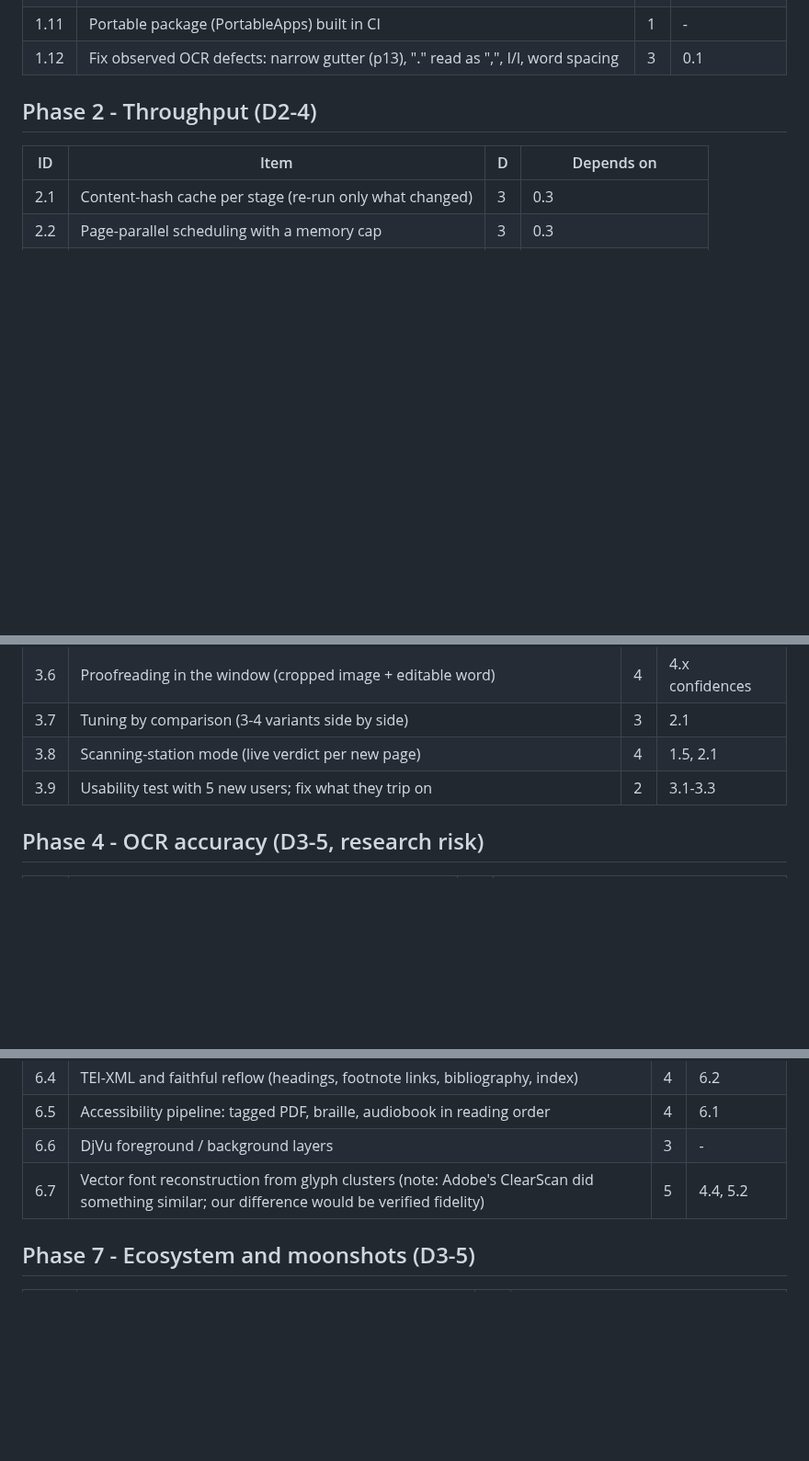
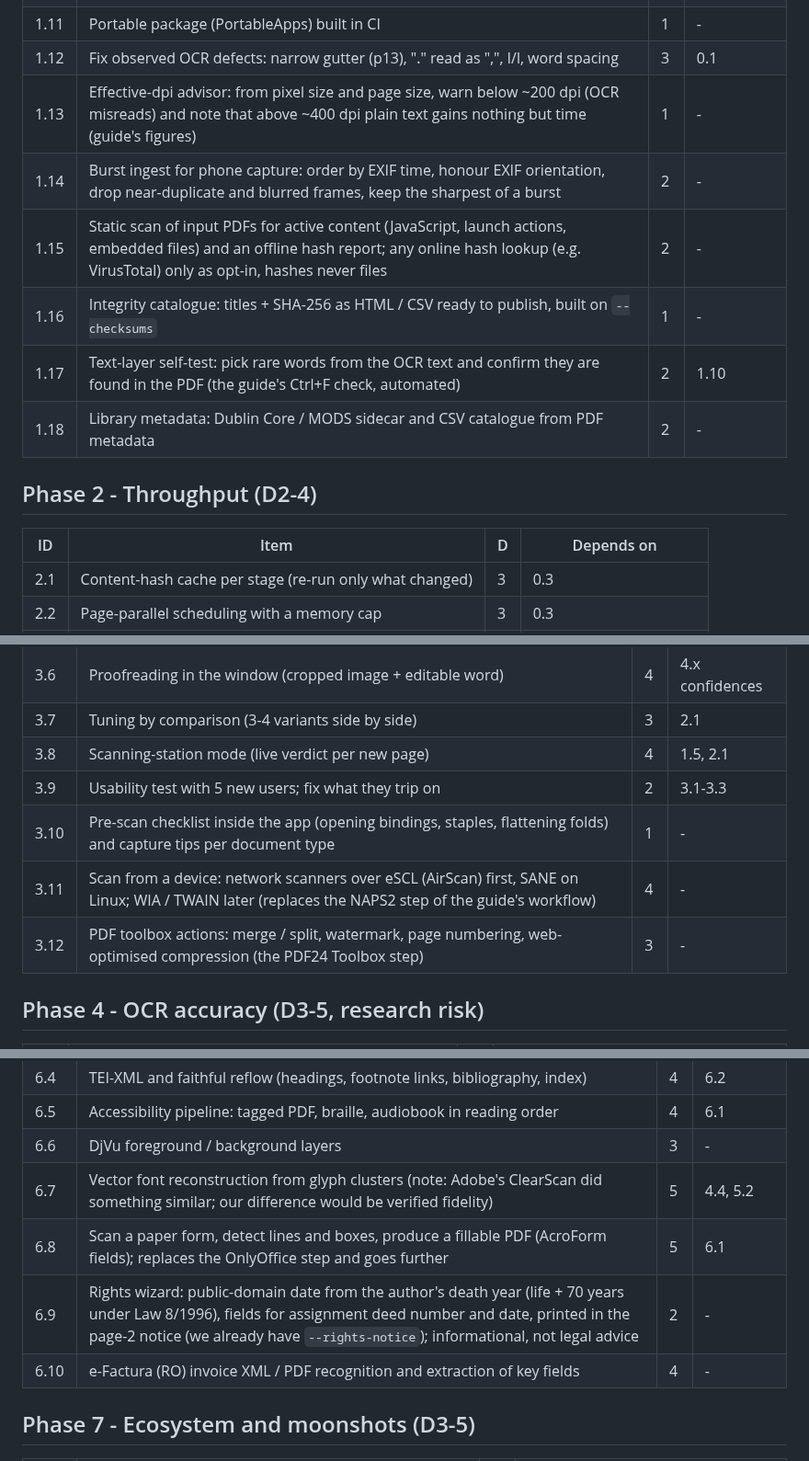
Before and after one commit to chiuta/LegatorOCR, a Markdown page: ROADMAP.md, 3 parts joined by grey strips. Shown at 92% size. Rendered like a GitHub page; blank space fills up the shorter version.

```diff
--- a/ROADMAP.md
+++ b/ROADMAP.md
@@ -35,6 +35,12 @@ Everything later is unverifiable without these.
 | 1.10 | Fuzzy, diacritic-insensitive `grep` over processed PDFs (reuses the search engine) | 2 | - |
 | 1.11 | Portable package (PortableApps) built in CI | 1 | - |
 | 1.12 | Fix observed OCR defects: narrow gutter (p13), "." read as ",", I/l, word spacing | 3 | 0.1 |
+| 1.13 | Effective-dpi advisor: from pixel size and page size, warn below ~200 dpi (OCR misreads) and note that above ~400 dpi plain text gains nothing but time (guide's figures) | 1 | - |
+| 1.14 | Burst ingest for phone capture: order by EXIF time, honour EXIF orientation, drop near-duplicate and blurred frames, keep the sharpest of a burst | 2 | - |
+| 1.15 | Static scan of input PDFs for active content (JavaScript, launch actions, embedded files) and an offline hash report; any online hash lookup (e.g. VirusTotal) only as opt-in, hashes never files | 2 | - |
+| 1.16 | Integrity catalogue: titles + SHA-256 as HTML / CSV ready to publish, built on `--checksums` | 1 | - |
+| 1.17 | Text-layer self-test: pick rare words from the OCR text and confirm they are found in the PDF (the guide's Ctrl+F check, automated) | 2 | 1.10 |
+| 1.18 | Library metadata: Dublin Core / MODS sidecar and CSV catalogue from PDF metadata | 2 | - |
 
 ## Phase 2 - Throughput (D2-4)
 
@@ -60,6 +66,9 @@ Everything later is unverifiable without these.
 | 3.7 | Tuning by comparison (3-4 variants side by side) | 3 | 2.1 |
 | 3.8 | Scanning-station mode (live verdict per new page) | 4 | 1.5, 2.1 |
 | 3.9 | Usability test with 5 new users; fix what they trip on | 2 | 3.1-3.3 |
+| 3.10 | Pre-scan checklist inside the app (opening bindings, staples, flattening folds) and capture tips per document type | 1 | - |
+| 3.11 | Scan from a device: network scanners over eSCL (AirScan) first, SANE on Linux; WIA / TWAIN later (replaces the NAPS2 step of the guide's workflow) | 4 | - |
+| 3.12 | PDF toolbox actions: merge / split, watermark, page numbering, web-optimised compression (the PDF24 Toolbox step) | 3 | - |
 
 ## Phase 4 - OCR accuracy (D3-5, research risk)
 
@@ -97,6 +108,9 @@ No gate promises near-zero CER. Report CER with a confidence interval; zero erro
 | 6.5 | Accessibility pipeline: tagged PDF, braille, audiobook in reading order | 4 | 6.1 |
 | 6.6 | DjVu foreground / background layers | 3 | - |
 | 6.7 | Vector font reconstruction from glyph clusters (note: Adobe's ClearScan did something similar; our difference would be verified fidelity) | 5 | 4.4, 5.2 |
+| 6.8 | Scan a paper form, detect lines and boxes, produce a fillable PDF (AcroForm fields); replaces the OnlyOffice step and goes further | 5 | 6.1 |
+| 6.9 | Rights wizard: public-domain date from the author's death year (life + 70 years under Law 8/1996), fields for assignment deed number and date, printed in the page-2 notice (we already have `--rights-notice`); informational, not legal advice | 2 | - |
+| 6.10 | e-Factura (RO) invoice XML / PDF recognition and extraction of key fields | 4 | - |
 
 ## Phase 7 - Ecosystem and moonshots (D3-5)
 
```
Also changed, not shown: other parts of ROADMAP.md (+31 -0 lines).
